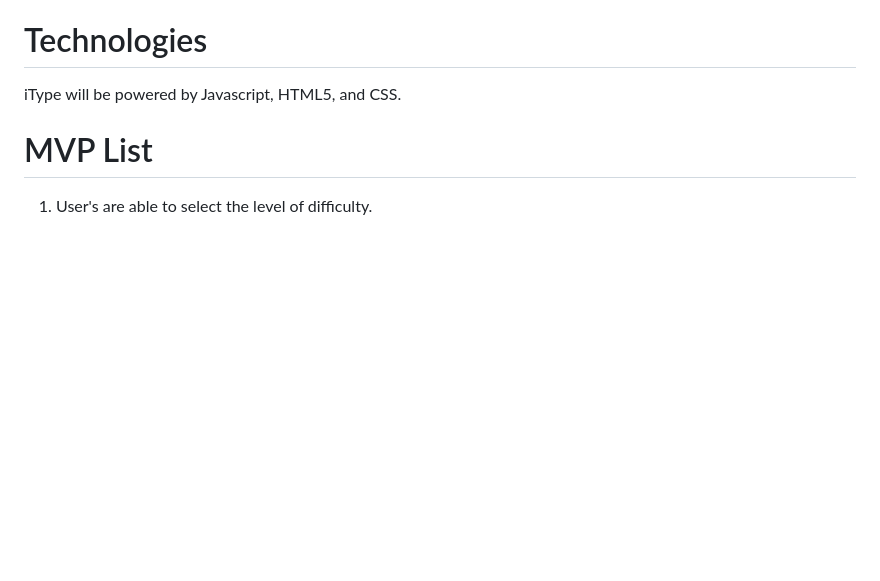
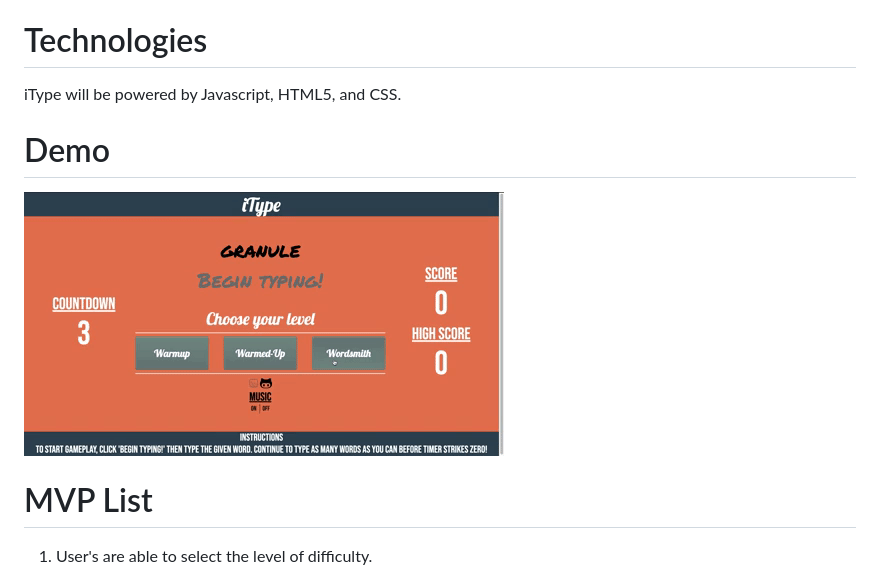
Before and after one commit to blindaa121/iType, a Markdown page: README.md, the part around the change. Drawn GitHub-style; pictures changed too: demo/giphy.gif (added); blank space fills up the shorter version.

Commit message:
Add demo gif to README

```diff
--- a/README.md
+++ b/README.md
@@ -5,6 +5,9 @@ Depending on the level, the player will then have a certain amount of time to ty
 
 # Technologies
 iType will be powered by Javascript, HTML5, and CSS.
+
+# Demo
+![iType Demo](demo/giphy.gif)
 
 # MVP List
 1. User's are able to select the level of difficulty.
```
